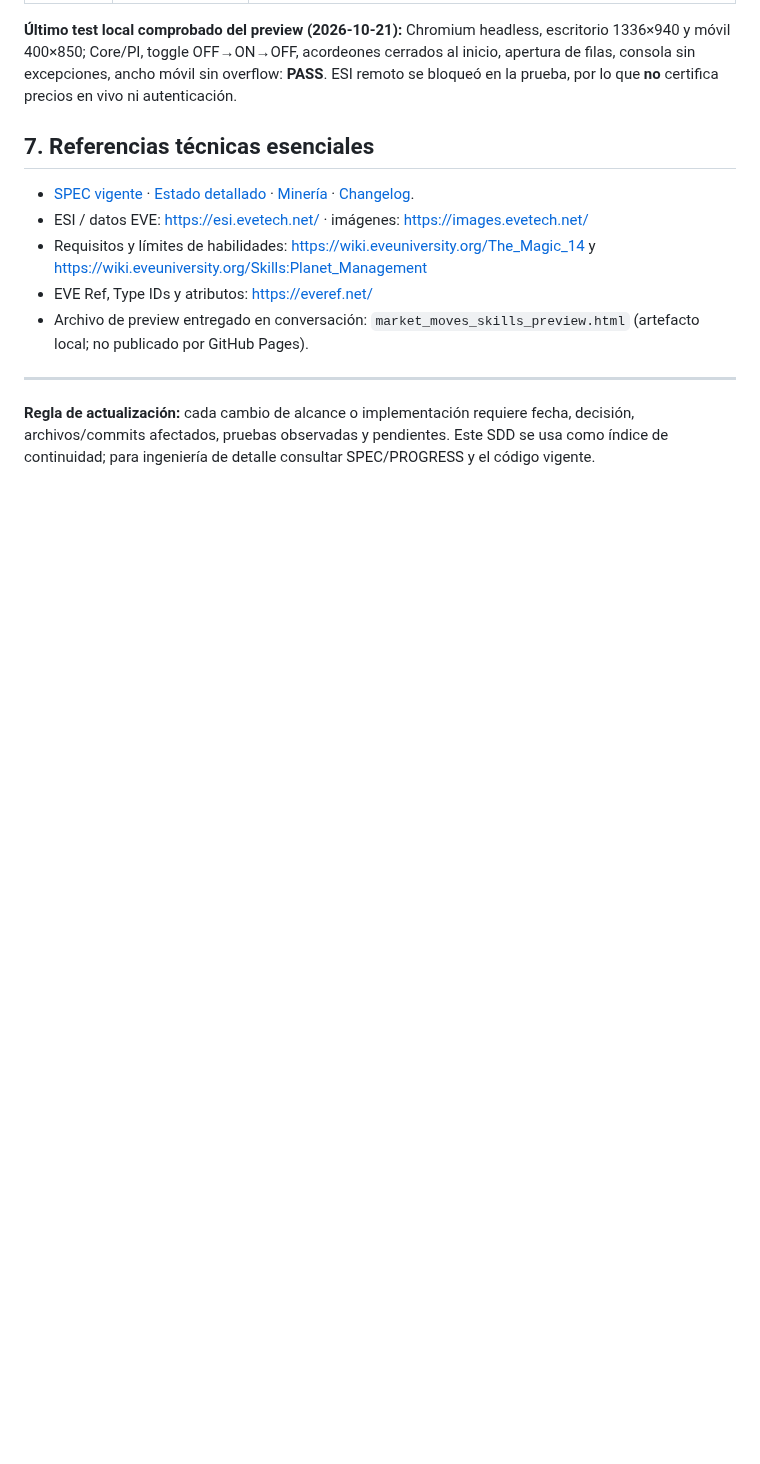
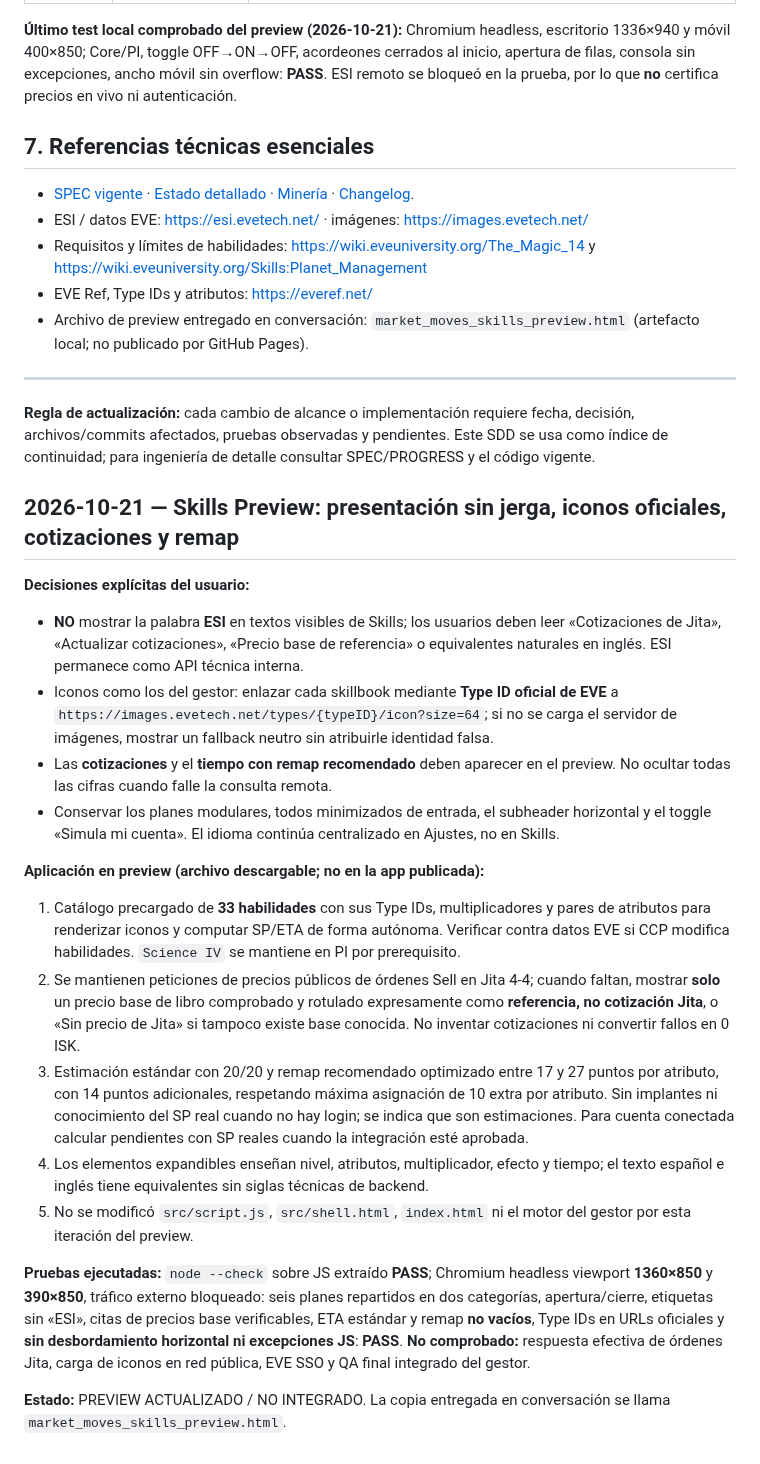
Before and after one commit to Fikolasty/gestor-ventas-eve, a Markdown page: docs/SDD.md, the part around the change. Drawn GitHub-style; blank space fills up the shorter version.

Commit message:
[ChatGPT] Record Skills preview icon, quotation and remap decisions in SDD

```diff
--- a/docs/SDD.md
+++ b/docs/SDD.md
@@ -132,3 +132,23 @@
 
 ---
 **Regla de actualización:** cada cambio de alcance o implementación requiere fecha, decisión, archivos/commits afectados, pruebas observadas y pendientes. Este SDD se usa como índice de continuidad; para ingeniería de detalle consultar SPEC/PROGRESS y el código vigente.
+
+
+## 2026-10-21 — Skills Preview: presentación sin jerga, iconos oficiales, cotizaciones y remap
+
+**Decisiones explícitas del usuario:**
+- **NO** mostrar la palabra **ESI** en textos visibles de Skills; los usuarios deben leer «Cotizaciones de Jita», «Actualizar cotizaciones», «Precio base de referencia» o equivalentes naturales en inglés. ESI permanece como API técnica interna.
+- Iconos como los del gestor: enlazar cada skillbook mediante **Type ID oficial de EVE** a `https://images.evetech.net/types/{typeID}/icon?size=64`; si no se carga el servidor de imágenes, mostrar un fallback neutro sin atribuirle identidad falsa.
+- Las **cotizaciones** y el **tiempo con remap recomendado** deben aparecer en el preview. No ocultar todas las cifras cuando falle la consulta remota.
+- Conservar los planes modulares, todos minimizados de entrada, el subheader horizontal y el toggle «Simula mi cuenta». El idioma continúa centralizado en Ajustes, no en Skills.
+
+**Aplicación en preview (archivo descargable; no en la app publicada):**
+1. Catálogo precargado de **33 habilidades** con sus Type IDs, multiplicadores y pares de atributos para renderizar iconos y computar SP/ETA de forma autónoma. Verificar contra datos EVE si CCP modifica habilidades. `Science IV` se mantiene en PI por prerequisito.
+2. Se mantienen peticiones de precios públicos de órdenes Sell en Jita 4-4; cuando faltan, mostrar **solo** un precio base de libro comprobado y rotulado expresamente como **referencia, no cotización Jita**, o «Sin precio de Jita» si tampoco existe base conocida. No inventar cotizaciones ni convertir fallos en 0 ISK.
+3. Estimación estándar con 20/20 y remap recomendado optimizado entre 17 y 27 puntos por atributo, con 14 puntos adicionales, respetando máxima asignación de 10 extra por atributo. Sin implantes ni conocimiento del SP real cuando no hay login; se indica que son estimaciones. Para cuenta conectada calcular pendientes con SP reales cuando la integración esté aprobada.
+4. Los elementos expandibles enseñan nivel, atributos, multiplicador, efecto y tiempo; el texto español e inglés tiene equivalentes sin siglas técnicas de backend.
+5. No se modificó `src/script.js`, `src/shell.html`, `index.html` ni el motor del gestor por esta iteración del preview.
+
+**Pruebas ejecutadas:** `node --check` sobre JS extraído **PASS**; Chromium headless viewport **1360×850** y **390×850**, tráfico externo bloqueado: seis planes repartidos en dos categorías, apertura/cierre, etiquetas sin «ESI», citas de precios base verificables, ETA estándar y remap **no vacíos**, Type IDs en URLs oficiales y **sin desbordamiento horizontal ni excepciones JS**: **PASS**. **No comprobado:** respuesta efectiva de órdenes Jita, carga de iconos en red pública, EVE SSO y QA final integrado del gestor.
+
+**Estado:** PREVIEW ACTUALIZADO / NO INTEGRADO. La copia entregada en conversación se llama `market_moves_skills_preview.html`.
```
